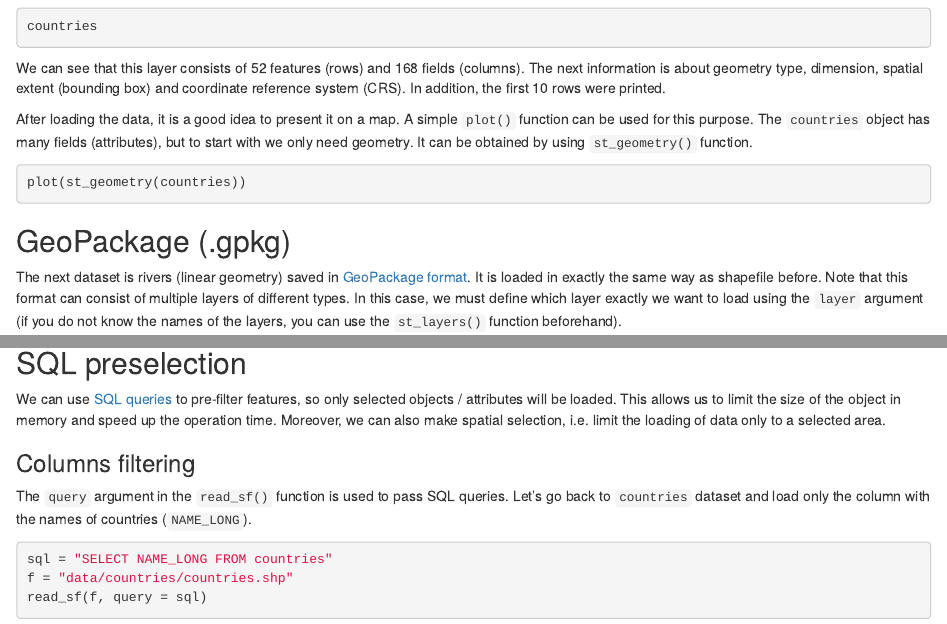
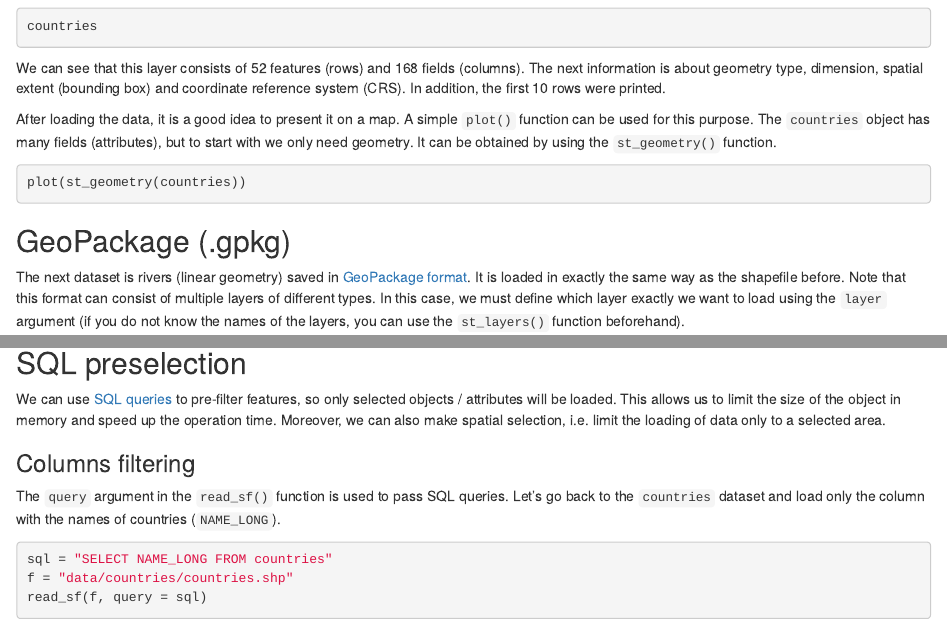
Before and after one commit to kadyb/sf_load_save, an R Markdown document (tutorial.Rmd): the page in a window 1100 px wide, from 1100 px down, and a second part further down, joined at a grey line. Rendered offline with R 4.5, knitr and Pandoc, with nearby package versions; the code chunks are not run, so their results and figures are left out.

Commit message:
fix typos

````diff
--- a/tutorial.Rmd
+++ b/tutorial.Rmd
@@ -93,7 +93,7 @@ printed.
 After loading the data, it is a good idea to present it on a map. A simple
 `plot()` function can be used for this purpose. The `countries` object has many
 fields (attributes), but to start with we only need geometry. It can be obtained
-by using `st_geometry()` function.
+by using the `st_geometry()` function.
 
 ```{r}
 plot(st_geometry(countries))
@@ -103,7 +103,7 @@ plot(st_geometry(countries))
 
 The next dataset is rivers (linear geometry) saved in
 [GeoPackage format](https://www.geopackage.org/). It is loaded in exactly the
-same way as shapefile before. Note that this format can consist of multiple
+same way as the shapefile before. Note that this format can consist of multiple
 layers of different types. In this case, we must define which layer exactly we
 want to load using the `layer` argument (if you do not know the names of the
 layers, you can use the `st_layers()` function beforehand).
@@ -275,8 +275,8 @@ only to a selected area.
 ### Columns filtering
 
 The `query` argument in the `read_sf()` function is used to pass SQL queries.
-Let's go back to `countries` dataset and load only the column with the names of
-countries (`NAME_LONG`).
+Let's go back to the `countries` dataset and load only the column with the names
+of countries (`NAME_LONG`).
 
 ```{r}
 sql = "SELECT NAME_LONG FROM countries"
````
Also changed, not shown: tutorial.html.
